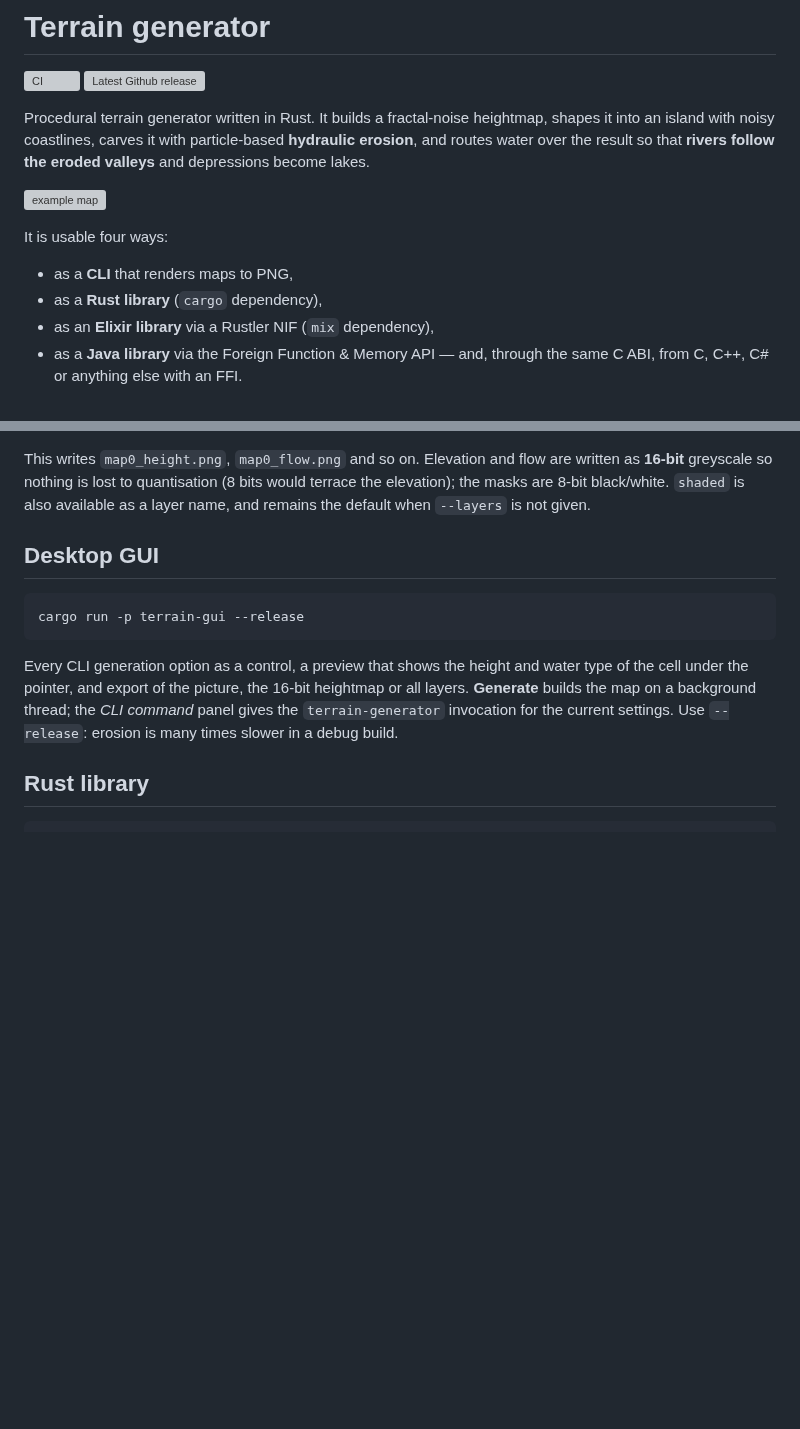
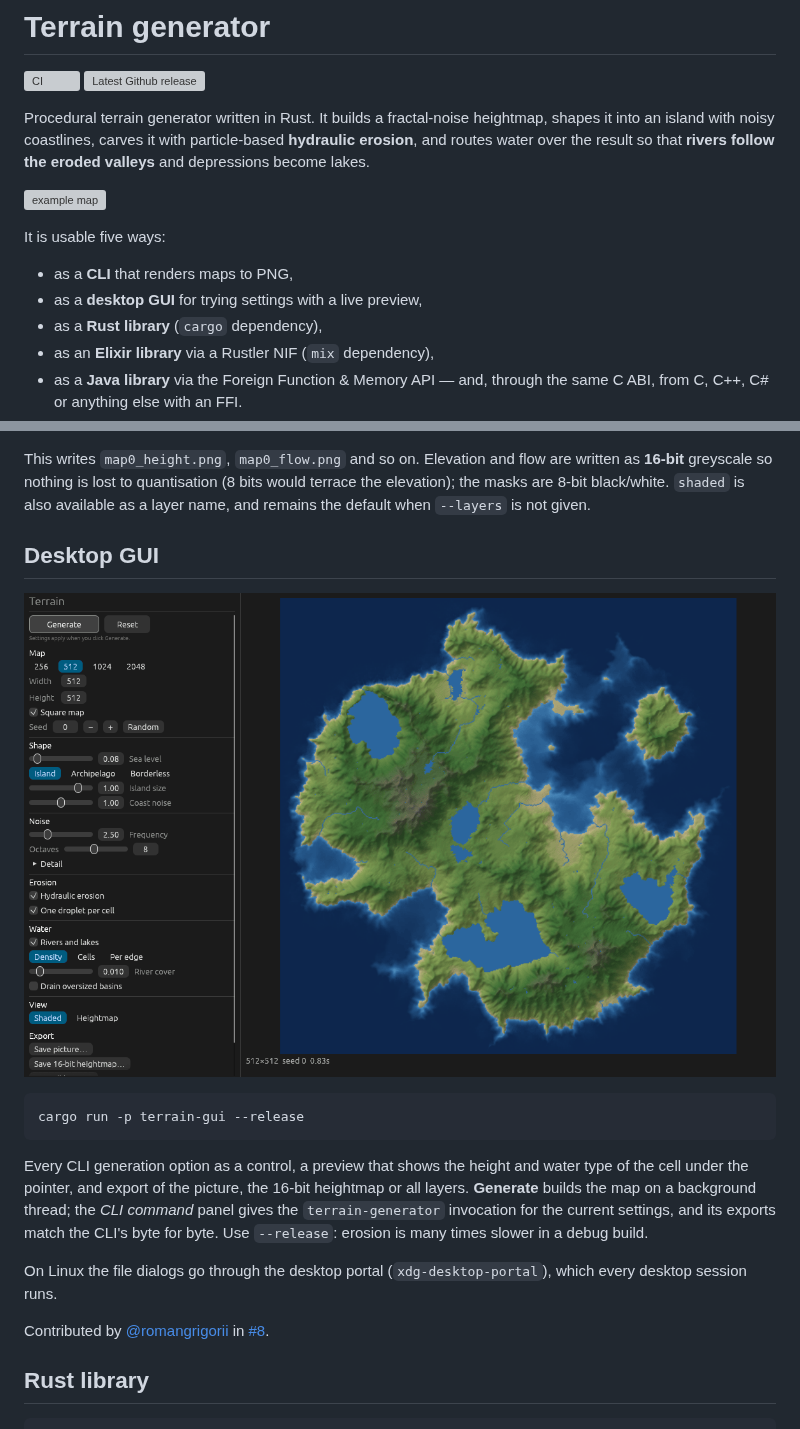
Before and after one commit to fabio-t/terrain-generator, a Markdown page: README.md, 2 parts joined by grey strips. GitHub-like rendering; pictures changed too: docs/gui.png (added); blank space fills up the shorter version; grey boxes are pictures that could not be loaded.

Commit message:
Show the desktop GUI in the README, and credit its author
The GUI landed in #8 with a README section of text only, and the
introduction still said the project is "usable four ways". The README
now lists the GUI with the others and opens its section with a
screenshot: the defaults, seed 0 at 512x512, as the GUI opens them.

The section credits @romangrigorii, who wrote it, and so does the
CHANGELOG entry that will become the release notes.

It also says two things learned from running it. Exports match the CLI
byte for byte, which tells users the GUI is a front end, not a second
generator. On Linux, file dialogs need the desktop portal, which is the
first thing to check when Save opens nothing.

docs/gui.png is the 1180x760 window, quantised with pngquant from
494 KB to 217 KB, about the size of docs/example.png. `!docs/*.png`
already keeps it tracked.

Co-Authored-By: Claude Opus 5.5 <noreply@anthropic.com>
Claude-Session: https://claude.ai/code/session_01SBhG4jYqKmeucGPffC93eM

````diff
--- a/README.md
+++ b/README.md
@@ -10,9 +10,10 @@ that **rivers follow the eroded valleys** and depressions become lakes.
 
 ![example map](docs/example.png)
 
-It is usable four ways:
+It is usable five ways:
 
 - as a **CLI** that renders maps to PNG,
+- as a **desktop GUI** for trying settings with a live preview,
 - as a **Rust library** (`cargo` dependency),
 - as an **Elixir library** via a Rustler NIF (`mix` dependency),
 - as a **Java library** via the Foreign Function & Memory API — and, through
@@ -228,6 +229,8 @@ default when `--layers` is not given.
 
 ## Desktop GUI
 
+![the desktop GUI](docs/gui.png)
+
 ```sh
 cargo run -p terrain-gui --release
 ```
@@ -236,8 +239,15 @@ Every CLI generation option as a control, a preview that shows the height
 and water type of the cell under the pointer, and export of the picture,
 the 16-bit heightmap or all layers. **Generate** builds the map on a
 background thread; the *CLI command* panel gives the `terrain-generator`
-invocation for the current settings. Use `--release`: erosion is many
-times slower in a debug build.
+invocation for the current settings, and its exports match the CLI's
+byte for byte. Use `--release`: erosion is many times slower in a debug
+build.
+
+On Linux the file dialogs go through the desktop portal
+(`xdg-desktop-portal`), which every desktop session runs.
+
+Contributed by [@romangrigorii](https://github.com/romangrigorii) in
+[#8](https://github.com/fabio-t/terrain-generator/pull/8).
 
 ## Rust library
 
````
Also changed, not shown: CHANGELOG.md (+1 -0 lines).
